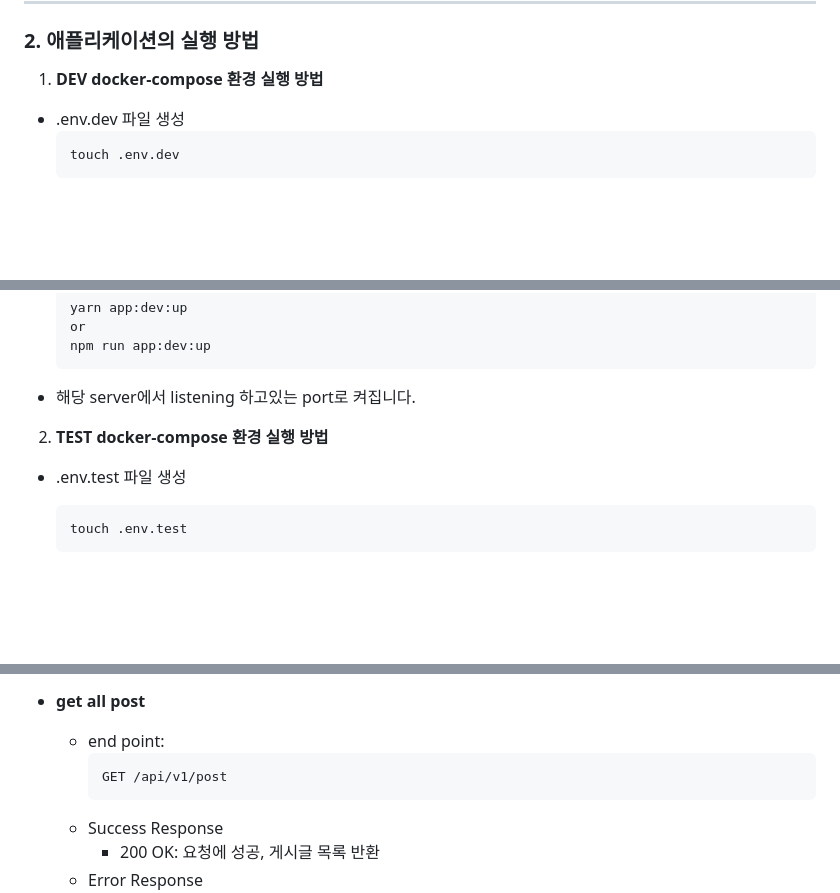
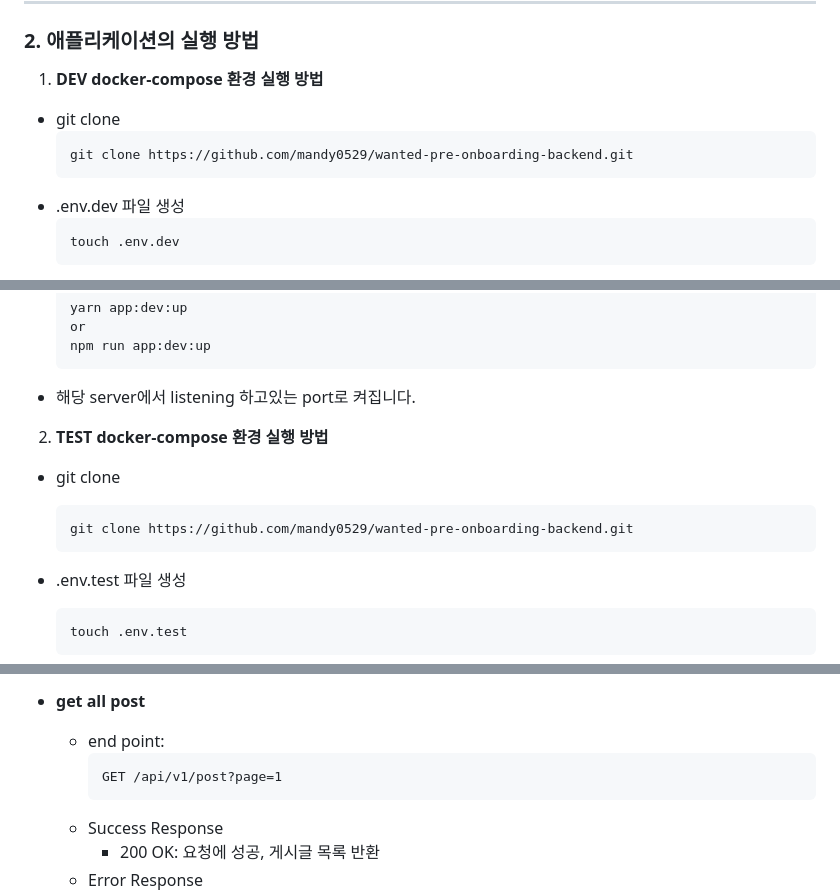
Before and after one commit to mandy0529/wanted-pre-onboarding-backend, a Markdown page: README.md, 3 parts joined by grey strips. Rendered like a GitHub page; blank space fills up the shorter version.

````diff
--- a/README.md
+++ b/README.md
@@ -17,6 +17,10 @@
 
 ### 2. 애플리케이션의 실행 방법
 1. **DEV docker-compose 환경 실행 방법**
+- git clone
+    ```
+    git clone https://github.com/mandy0529/wanted-pre-onboarding-backend.git
+    ```
 - .env.dev 파일 생성
     ```
     touch .env.dev
@@ -82,6 +86,10 @@
 - 해당 server에서 listening 하고있는 port로 켜집니다.
 
 2. **TEST docker-compose 환경 실행 방법**
+- git clone
+    ```
+    git clone https://github.com/mandy0529/wanted-pre-onboarding-backend.git
+    ```
 - .env.test 파일 생성
     ```
     touch .env.test
@@ -317,7 +325,7 @@ http://13.209.87.140:3000/
 - **get all post**
     - end point:
         ```
-        GET /api/v1/post
+        GET /api/v1/post?page=1
         ```
     - Success Response
         - 200 OK: 요청에 성공, 게시글 목록 반환
````
